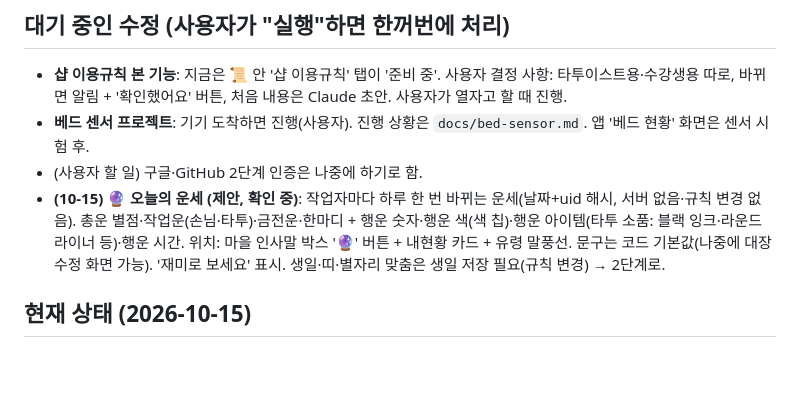
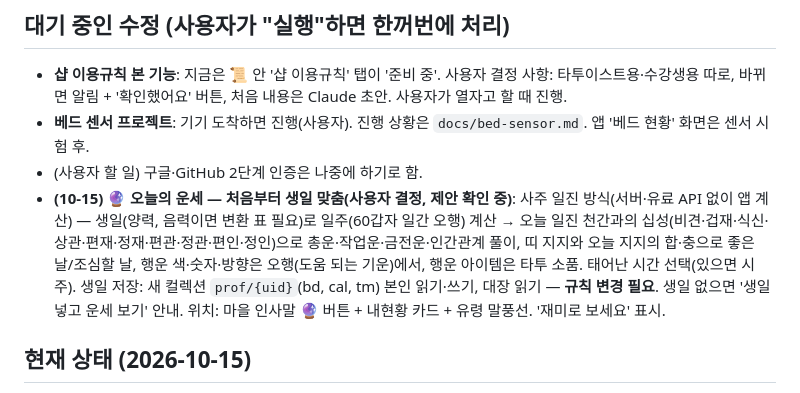
Before and after one commit to blackghosttattoo/sales-app, a Markdown page: CLAUDE.md, the part around the change. Rendered like a GitHub page; blank space fills up the shorter version.

Commit message:
CLAUDE.md: 맞춤 운세 제안
Co-Authored-By: Claude Opus 5.5 <noreply@anthropic.com>
Claude-Session: https://claude.ai/code/session_017wE2RFjsqwMQAXNjd4juaM

```diff
--- a/CLAUDE.md
+++ b/CLAUDE.md
@@ -216,7 +216,7 @@
 - **샵 이용규칙 본 기능**: 지금은 📜 안 '샵 이용규칙' 탭이 '준비 중'. 사용자 결정 사항: 타투이스트용·수강생용 따로, 바뀌면 알림 + '확인했어요' 버튼, 처음 내용은 Claude 초안. 사용자가 열자고 할 때 진행.
 - **베드 센서 프로젝트**: 기기 도착하면 진행(사용자). 진행 상황은 `docs/bed-sensor.md`. 앱 '베드 현황' 화면은 센서 시험 후.
 - (사용자 할 일) 구글·GitHub 2단계 인증은 나중에 하기로 함.
-- **(10-15) 🔮 오늘의 운세 (제안, 확인 중)**: 작업자마다 하루 한 번 바뀌는 운세(날짜+uid 해시, 서버 없음·규칙 변경 없음). 총운 별점·작업운(손님·타투)·금전운·한마디 + 행운 숫자·행운 색(색 칩)·행운 아이템(타투 소품: 블랙 잉크·라운드 라이너 등)·행운 시간. 위치: 마을 인사말 박스 '🔮' 버튼 + 내현황 카드 + 유령 말풍선. 문구는 코드 기본값(나중에 대장 수정 화면 가능). '재미로 보세요' 표시. 생일·띠·별자리 맞춤은 생일 저장 필요(규칙 변경) → 2단계로.
+- **(10-15) 🔮 오늘의 운세 — 처음부터 생일 맞춤(사용자 결정, 제안 확인 중)**: 사주 일진 방식(서버·유료 API 없이 앱 계산) — 생일(양력, 음력이면 변환 표 필요)로 일주(60갑자 일간 오행) 계산 → 오늘 일진 천간과의 십성(비견·겁재·식신·상관·편재·정재·편관·정관·편인·정인)으로 총운·작업운·금전운·인간관계 풀이, 띠 지지와 오늘 지지의 합·충으로 좋은 날/조심할 날, 행운 색·숫자·방향은 오행(도움 되는 기운)에서, 행운 아이템은 타투 소품. 태어난 시간 선택(있으면 시주). 생일 저장: 새 컬렉션 `prof/{uid}`(bd, cal, tm) 본인 읽기·쓰기, 대장 읽기 — **규칙 변경 필요**. 생일 없으면 '생일 넣고 운세 보기' 안내. 위치: 마을 인사말 🔮 버튼 + 내현황 카드 + 유령 말풍선. '재미로 보세요' 표시.
 
 ## 현재 상태 (2026-10-15)
 - v1.47 배포(10-15): 아이폰 첫 화면 멈춤 대비(앱 안 브라우저 안내·9초 도움 화면), 유령 표정 10가지. **규칙 변경(pets face)** → 자동 게시.
```
